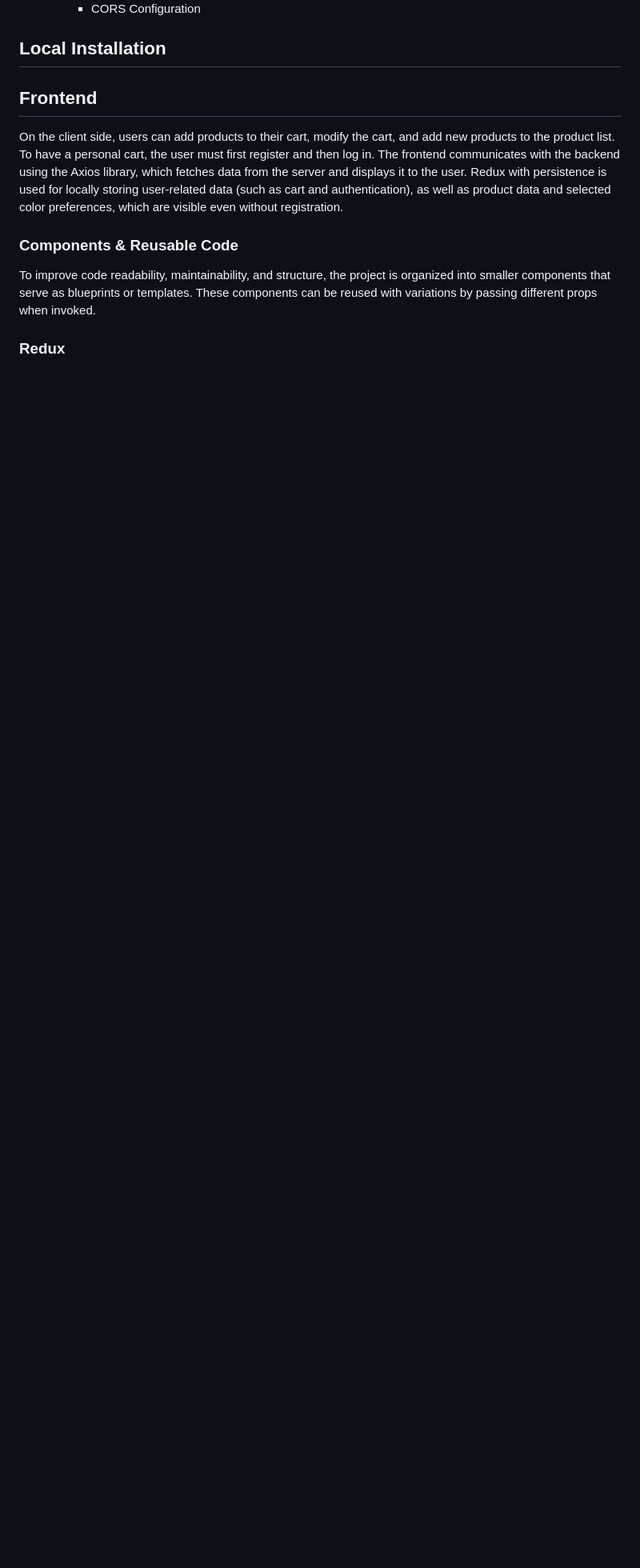
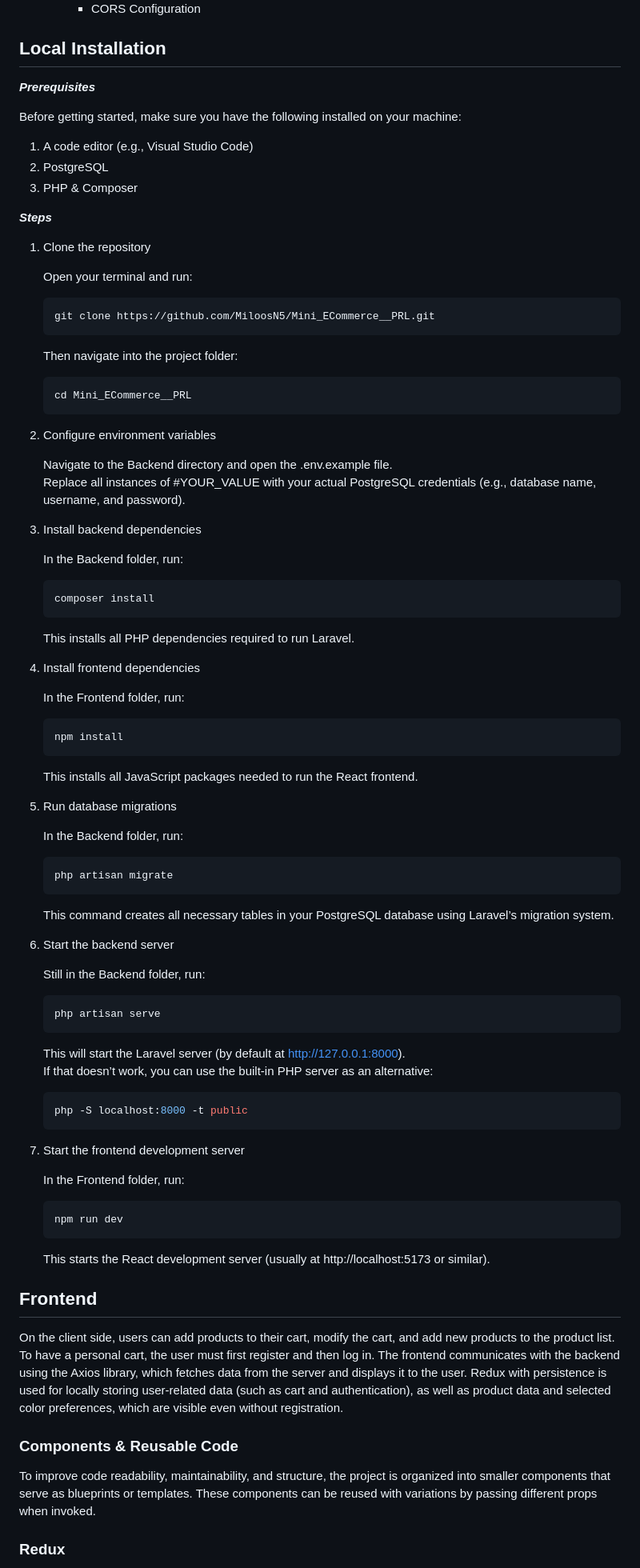
Before and after one commit to MiloosN5/Mini_ECommerce__PRL, a Markdown page: README.md, the part around the change. Shown: that part at 80% size. Rendered like a GitHub page; blank space fills up the shorter version.

````diff
--- a/README.md
+++ b/README.md
@@ -67,6 +67,90 @@ A website designed to help users conveniently order the products they need onlin
     - CORS Configuration
 
 ## Local Installation
+
+***Prerequisites***
+
+Before getting started, make sure you have the following installed on your machine:
+
+1. A code editor (e.g., Visual Studio Code)
+2. PostgreSQL
+3. PHP & Composer
+
+***Steps***
+
+1. Clone the repository
+
+    Open your terminal and run:
+
+    ```bash
+   git clone https://github.com/MiloosN5/Mini_ECommerce__PRL.git
+    ```
+
+    Then navigate into the project folder:
+
+    ```bash
+   cd Mini_ECommerce__PRL
+    ```
+
+4. Configure environment variables
+
+    Navigate to the Backend directory and open the .env.example file.
+    Replace all instances of #YOUR_VALUE with your actual PostgreSQL credentials (e.g., database name, username, and password).
+
+5. Install backend dependencies
+
+    In the Backend folder, run:
+
+    ```bash
+   composer install
+    ```
+
+    This installs all PHP dependencies required to run Laravel.
+
+4. Install frontend dependencies
+
+    In the Frontend folder, run:
+
+    ```bash
+   npm install
+    ```
+
+    This installs all JavaScript packages needed to run the React frontend.
+
+7. Run database migrations
+
+    In the Backend folder, run:
+
+    ```bash
+   php artisan migrate
+    ```
+
+    This command creates all necessary tables in your PostgreSQL database using Laravel’s migration system.
+
+9. Start the backend server
+
+    Still in the Backend folder, run:
+
+    ```bash
+   php artisan serve
+    ```
+
+    This will start the Laravel server (by default at http://127.0.0.1:8000).
+    If that doesn’t work, you can use the built-in PHP server as an alternative:
+
+    ```bash
+   php -S localhost:8000 -t public
+    ```
+
+11. Start the frontend development server
+
+    In the Frontend folder, run:
+
+    ```bash
+    npm run dev
+    ```
+
+    This starts the React development server (usually at http://localhost:5173 or similar).
 
 ## Frontend
 
````
